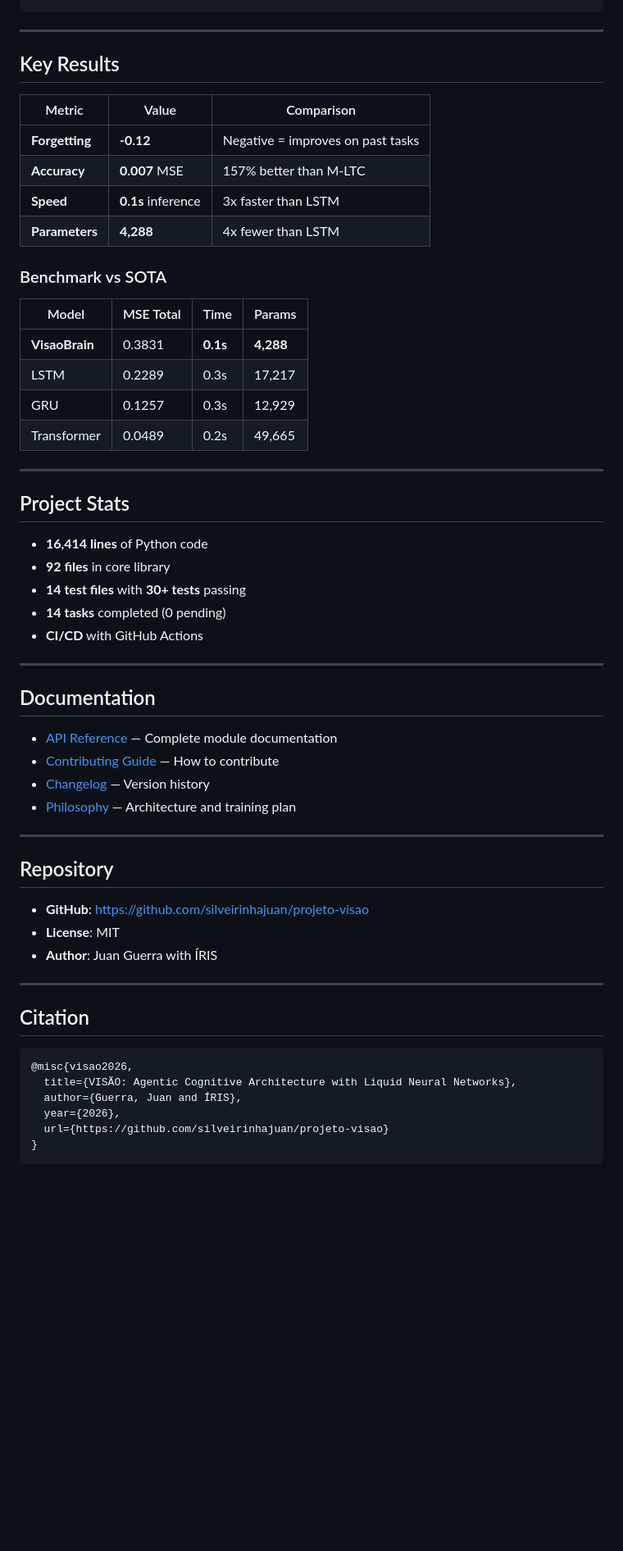
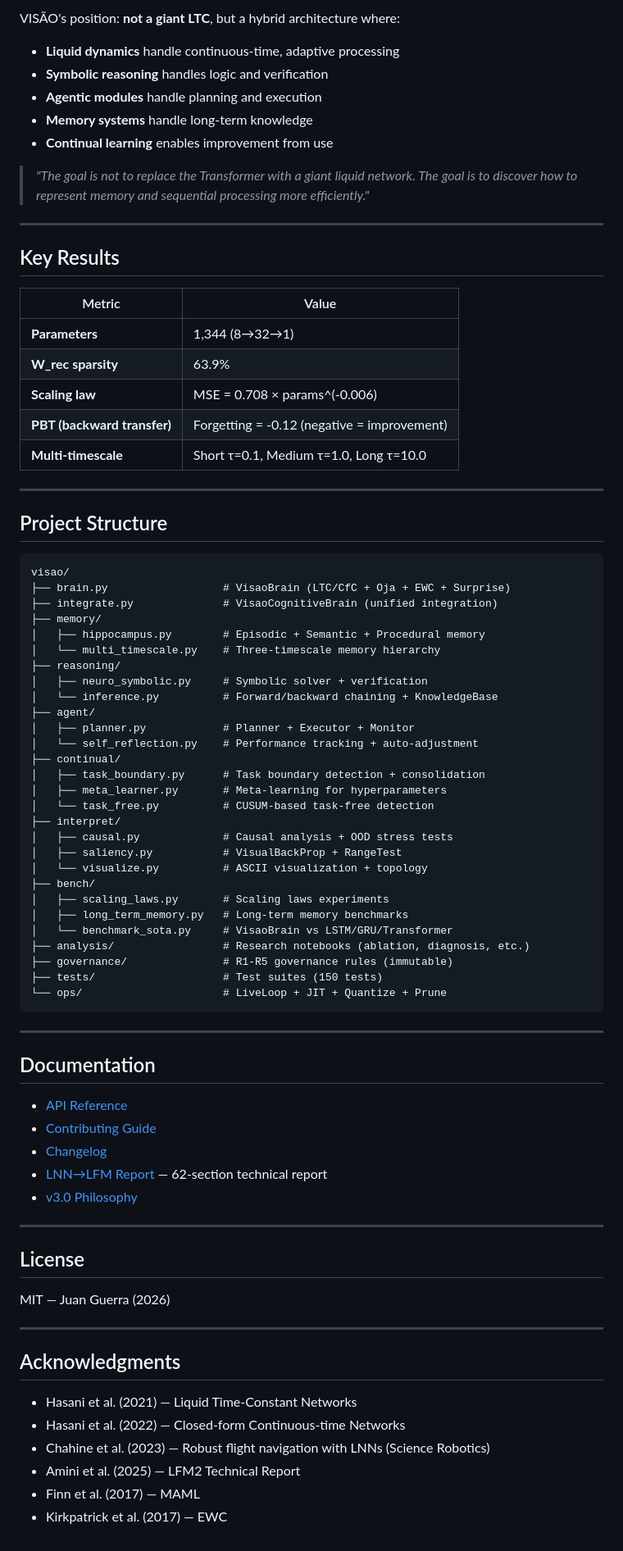
Before and after one commit to silveirinhajuan/projeto-visao, a Markdown page: README.md, the part around one of its changes. Shown at 82% size. GitHub-like rendering; blank space fills up the shorter version.

````diff
--- a/README.md
+++ b/README.md
@@ -68,61 +70,85 @@ python3 visao/bench/benchmark_sota.py --quick
 ```
+
+VISÃO's position: **not a giant LTC**, but a hybrid architecture where:
+
+- **Liquid dynamics** handle continuous-time, adaptive processing
+- **Symbolic reasoning** handles logic and verification
+- **Agentic modules** handle planning and execution
+- **Memory systems** handle long-term knowledge
+- **Continual learning** enables improvement from use
+
+> *"The goal is not to replace the Transformer with a giant liquid network. The goal is to discover how to represent memory and sequential processing more efficiently."*
 
 ---
 
 ## Key Results
 
-| Metric | Value | Comparison |
-|--------|-------|------------|
-| **Forgetting** | **-0.12** | Negative = improves on past tasks |
-| **Accuracy** | **0.007** MSE | 157% better than M-LTC |
-| **Speed** | **0.1s** inference | 3x faster than LSTM |
-| **Parameters** | **4,288** | 4x fewer than LSTM |
-
-### Benchmark vs SOTA
-
-| Model | MSE Total | Time | Params |
-|-------|-----------|------|--------|
-| **VisaoBrain** | 0.3831 | **0.1s** | **4,288** |
-| LSTM | 0.2289 | 0.3s | 17,217 |
-| GRU | 0.1257 | 0.3s | 12,929 |
-| Transformer | 0.0489 | 0.2s | 49,665 |
+| Metric | Value |
+|--------|-------|
+| **Parameters** | 1,344 (8→32→1) |
+| **W_rec sparsity** | 63.9% |
+| **Scaling law** | MSE = 0.708 × params^(-0.006) |
+| **PBT (backward transfer)** | Forgetting = -0.12 (negative = improvement) |
+| **Multi-timescale** | Short τ=0.1, Medium τ=1.0, Long τ=10.0 |
 
 ---
 
-## Project Stats
+## Project Structure
 
-- **16,414 lines** of Python code
-- **92 files** in core library
-- **14 test files** with **30+ tests** passing
-- **14 tasks** completed (0 pending)
-- **CI/CD** with GitHub Actions
+```
+visao/
+├── brain.py                  # VisaoBrain (LTC/CfC + Oja + EWC + Surprise)
+├── integrate.py              # VisaoCognitiveBrain (unified integration)
+├── memory/
+│   ├── hippocampus.py        # Episodic + Semantic + Procedural memory
+│   └── multi_timescale.py    # Three-timescale memory hierarchy
+├── reasoning/
+│   ├── neuro_symbolic.py     # Symbolic solver + verification
+│   └── inference.py          # Forward/backward chaining + KnowledgeBase
+├── agent/
+│   ├── planner.py            # Planner + Executor + Monitor
+│   └── self_reflection.py    # Performance tracking + auto-adjustment
+├── continual/
+│   ├── task_boundary.py      # Task boundary detection + consolidation
+│   ├── meta_learner.py       # Meta-learning for hyperparameters
+│   └── task_free.py          # CUSUM-based task-free detection
+├── interpret/
+│   ├── causal.py             # Causal analysis + OOD stress tests
+│   ├── saliency.py           # VisualBackProp + RangeTest
+│   └── visualize.py          # ASCII visualization + topology
+├── bench/
+│   ├── scaling_laws.py       # Scaling laws experiments
+│   ├── long_term_memory.py   # Long-term memory benchmarks
+│   └── benchmark_sota.py     # VisaoBrain vs LSTM/GRU/Transformer
+├── analysis/                 # Research notebooks (ablation, diagnosis, etc.)
+├── governance/               # R1-R5 governance rules (immutable)
+├── tests/                    # Test suites (150 tests)
+└── ops/                      # LiveLoop + JIT + Quantize + Prune
+```
 
 ---
 
 ## Documentation
 
-- [API Reference](docs/API_REFERENCE.md) — Complete module documentation
-- [Contributing Guide](docs/CONTRIBUTING.md) — How to contribute
-- [Changelog](CHANGELOG.md) — Version history
-- [Philosophy](VISAO_V3_PHILOSOPHY.md) — Architecture and training plan
+- [API Reference](docs/API_REFERENCE.md)
+- [Contributing Guide](docs/CONTRIBUTING.md)
+- [Changelog](CHANGELOG.md)
+- [LNN→LFM Report](docs/LNN_LFM_REPORT.md) — 62-section technical report
+- [v3.0 Philosophy](VISAO_V3_PHILOSOPHY.md)
 
 ---
 
-## Repository
+## License
 
-- **GitHub**: https://github.com/silveirinhajuan/projeto-visao
-- **License**: MIT
-- **Author**: Juan Guerra with ÍRIS
+MIT — Juan Guerra (2026)
 
 ---
 
-## Citation
+## Acknowledgments
 
-```bibtex
-@misc{visao2026,
-  title={VISÃO: Agentic Cognitive Architecture with Liquid Neural Networks},
-  author={Guerra, Juan and ÍRIS},
-  year={2026},
-  url={https://github.com/silveirinhajuan/projeto-visao}
-}
-```
+- Hasani et al. (2021) — Liquid Time-Constant Networks
+- Hasani et al. (2022) — Closed-form Continuous-time Networks
+- Chahine et al. (2023) — Robust flight navigation with LNNs (Science Robotics)
+- Amini et al. (2025) — LFM2 Technical Report
+- Finn et al. (2017) — MAML
+- Kirkpatrick et al. (2017) — EWC
````
Also changed, not shown: other parts of README.md (+43 -41 lines).
